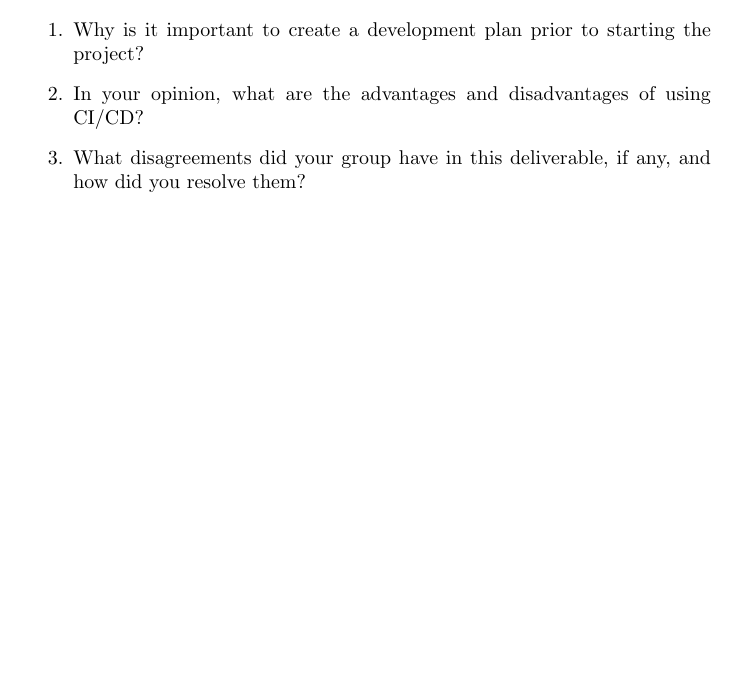
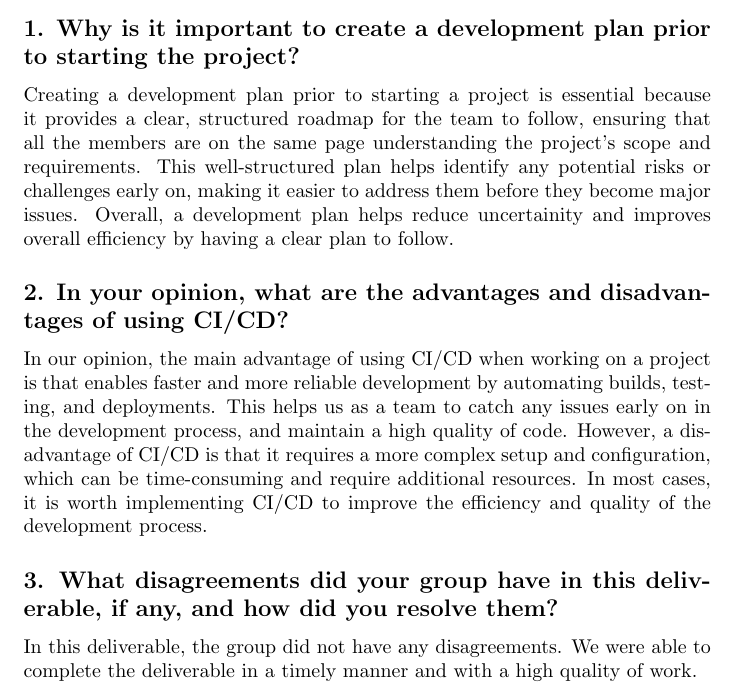
Before and after one commit to OmarHassanAdelhamid/Five-of-a-Kind-capstone-project-, a LaTeX document (docs/DevelopmentPlan/DevelopmentPlan.tex): part of page 6 of 8, cut so that both start at the same text, the shorter picture padded with empty space. Compiled offline with pdfLaTeX.

Commit message:
Added the reflection fo rthe dev plan
Fixes #19

```diff
--- a/docs/DevelopmentPlan/DevelopmentPlan.tex
+++ b/docs/DevelopmentPlan/DevelopmentPlan.tex
@@ -189,13 +190,13 @@ Topics to discuss include the following:
 \input{../Reflection.tex}
 
-\begin{enumerate}
-    \item Why is it important to create a development plan prior to starting the
-    project?
-    \item In your opinion, what are the advantages and disadvantages of using
-    CI/CD?
-    \item What disagreements did your group have in this deliverable, if any,
-    and how did you resolve them?
-\end{enumerate}
+\subsection*{1. Why is it important to create a development plan prior to starting the project?}
+Creating a development plan prior to starting a project is essential because it provides a clear, structured roadmap for the team to follow, ensuring that all the members are on the same page understanding the project's scope and requirements. This well-structured plan helps identify any potential risks or challenges early on, making it easier to address them before they become major issues. Overall, a development plan helps reduce uncertainity and improves overall efficiency by having a clear plan to follow.
+
+\subsection*{2. In your opinion, what are the advantages and disadvantages of using CI/CD?}
+In our opinion, the main advantage of using CI/CD when working on a project is that enables faster and more reliable development by automating builds, testing, and deployments. This helps us as a team to catch any issues early on in the development process, and maintain a high quality of code. However, a disadvantage of CI/CD is that it requires a more complex setup and configuration, which can be time-consuming and require additional resources. In most cases, it is worth implementing CI/CD to improve the efficiency and quality of the development process.
+
+\subsection*{3. What disagreements did your group have in this deliverable, if any, and how did you resolve them?}
+In this deliverable, the group did not have any disagreements. We were able to complete the deliverable in a timely manner and with a high quality of work.
 
 \newpage{}
 
```
Also changed, not shown: docs/DevelopmentPlan/DevelopmentPlan.tex (3 more changed lines).
